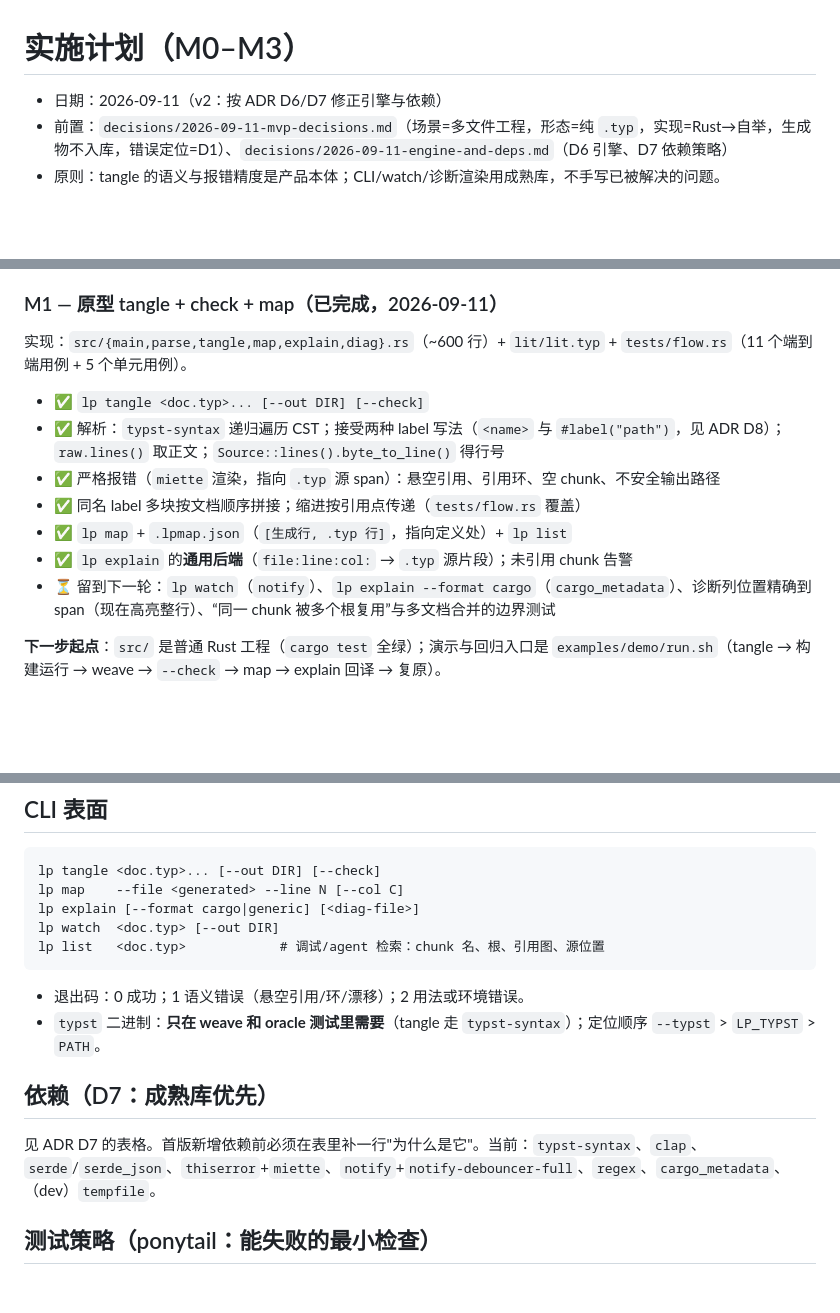
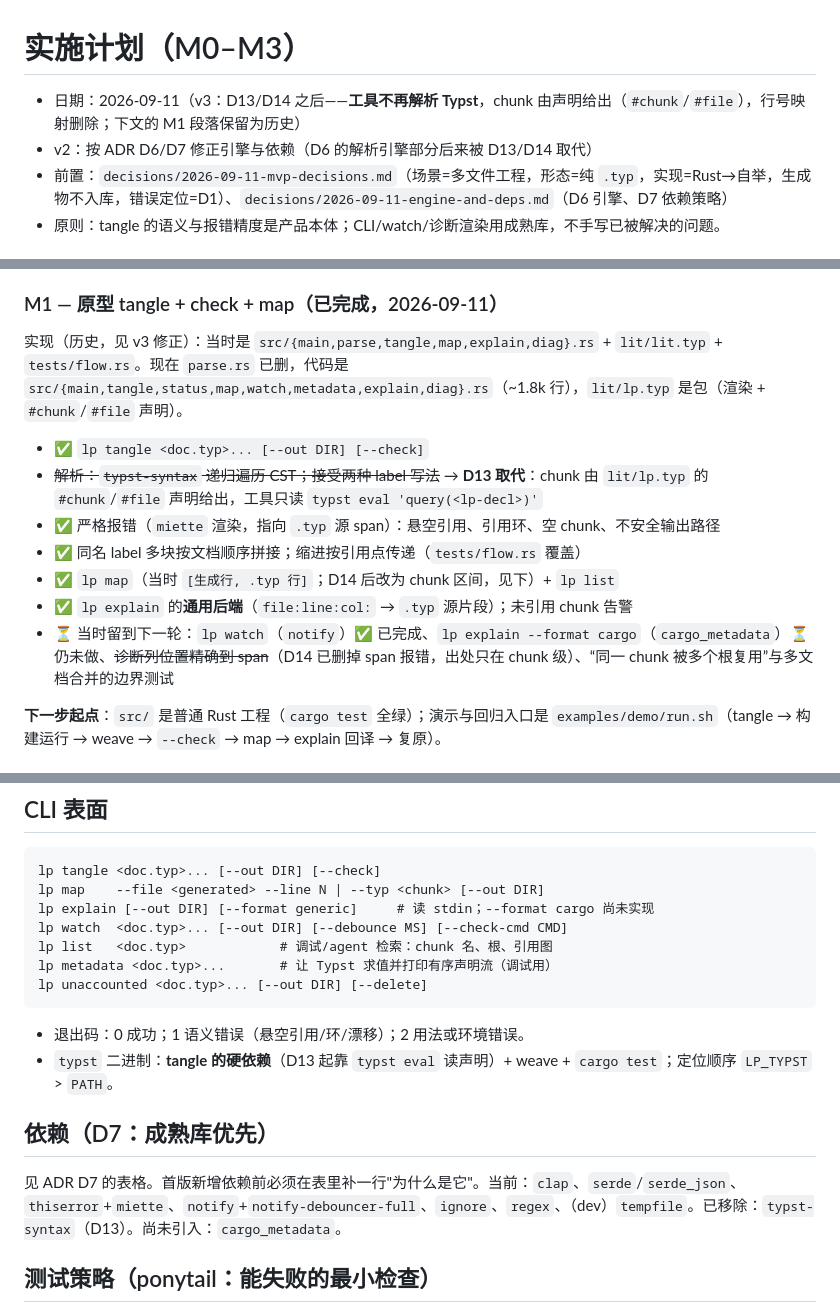
Before and after one commit to linyinfeng/etch, a Markdown page: agent-notes/plan.md, 3 parts joined by grey strips. GitHub-like rendering; blank space fills up the shorter version.

````diff
--- a/agent-notes/plan.md
+++ b/agent-notes/plan.md
@@ -1,6 +1,7 @@
 # 实施计划（M0–M3）
 
-- 日期：2026-09-11（v2：按 ADR D6/D7 修正引擎与依赖）
+- 日期：2026-09-11（v3：D13/D14 之后——**工具不再解析 Typst**，chunk 由声明给出（`#chunk`/`#file`），行号映射删除；下文的 M1 段落保留为历史）
+- v2：按 ADR D6/D7 修正引擎与依赖（D6 的解析引擎部分后来被 D13/D14 取代）
 - 前置：`decisions/2026-09-11-mvp-decisions.md`（场景=多文件工程，形态=纯 `.typ`，实现=Rust→自举，生成物不入库，错误定位=D1）、`decisions/2026-09-11-engine-and-deps.md`（D6 引擎、D7 依赖策略）
 - 原则：tangle 的语义与报错精度是产品本体；CLI/watch/诊断渲染用成熟库，不手写已被解决的问题。
 
@@ -12,15 +13,15 @@
 
 ### M1 — 原型 tangle + check + map（已完成，2026-09-11）
 
-实现：`src/{main,parse,tangle,map,explain,diag}.rs`（~600 行）+ `lit/lit.typ` + `tests/flow.rs`（11 个端到端用例 + 5 个单元用例）。
+实现（历史，见 v3 修正）：当时是 `src/{main,parse,tangle,map,explain,diag}.rs` + `lit/lit.typ` + `tests/flow.rs`。现在 `parse.rs` 已删，代码是 `src/{main,tangle,status,map,watch,metadata,explain,diag}.rs`（~1.8k 行），`lit/lp.typ` 是包（渲染 + `#chunk`/`#file` 声明）。
 
 - ✅ `lp tangle <doc.typ>... [--out DIR] [--check]`
-- ✅ 解析：`typst-syntax` 递归遍历 CST；接受两种 label 写法（`<name>` 与 `#label("path")`，见 ADR D8）；`raw.lines()` 取正文；`Source::lines().byte_to_line()` 得行号
+- ~~解析：`typst-syntax` 递归遍历 CST；接受两种 label 写法~~ → **D13 取代**：chunk 由 `lit/lp.typ` 的 `#chunk`/`#file` 声明给出，工具只读 `typst eval 'query(<lp-decl>)'`
 - ✅ 严格报错（`miette` 渲染，指向 `.typ` 源 span）：悬空引用、引用环、空 chunk、不安全输出路径
 - ✅ 同名 label 多块按文档顺序拼接；缩进按引用点传递（`tests/flow.rs` 覆盖）
-- ✅ `lp map` + `.lpmap.json`（`[生成行, .typ 行]`，指向定义处）+ `lp list`
+- ✅ `lp map`（当时 `[生成行, .typ 行]`；D14 后改为 chunk 区间，见下）+ `lp list`
 - ✅ `lp explain` 的**通用后端**（`file:line:col:` → `.typ` 源片段）；未引用 chunk 告警
-- ⏳ 留到下一轮：`lp watch`（`notify`）、`lp explain --format cargo`（`cargo_metadata`）、诊断列位置精确到 span（现在高亮整行）、“同一 chunk 被多个根复用”与多文档合并的边界测试
+- ⏳ 当时留到下一轮：`lp watch`（`notify`）✅ 已完成、`lp explain --format cargo`（`cargo_metadata`）⏳ 仍未做、~~诊断列位置精确到 span~~（D14 已删掉 span 报错，出处只在 chunk 级）、“同一 chunk 被多个根复用”与多文档合并的边界测试
 
 **下一步起点**：`src/` 是普通 Rust 工程（`cargo test` 全绿）；演示与回归入口是 `examples/demo/run.sh`（tangle → 构建运行 → weave → `--check` → map → explain 回译 → 复原）。
 
@@ -45,16 +46,18 @@
 
 ```
 lp tangle <doc.typ>... [--out DIR] [--check]
-lp map    --file <generated> --line N [--col C]
-lp explain [--format cargo|generic] [<diag-file>]
-lp watch  <doc.typ> [--out DIR]
-lp list   <doc.typ>            # 调试/agent 检索：chunk 名、根、引用图、源位置
+lp map    --file <generated> --line N | --typ <chunk> [--out DIR]
+lp explain [--out DIR] [--format generic]     # 读 stdin；--format cargo 尚未实现
+lp watch  <doc.typ>... [--out DIR] [--debounce MS] [--check-cmd CMD]
+lp list   <doc.typ>            # 调试/agent 检索：chunk 名、根、引用图
+lp metadata <doc.typ>...       # 让 Typst 求值并打印有序声明流（调试用）
+lp unaccounted <doc.typ>... [--out DIR] [--delete]
 ```
 - 退出码：0 成功；1 语义错误（悬空引用/环/漂移）；2 用法或环境错误。
-- `typst` 二进制：**只在 weave 和 oracle 测试里需要**（tangle 走 `typst-syntax`）；定位顺序 `--typst` > `LP_TYPST` > `PATH`。
+- `typst` 二进制：**tangle 的硬依赖**（D13 起靠 `typst eval` 读声明）+ weave + `cargo test`；定位顺序 `LP_TYPST` > `PATH`。
 
 ## 依赖（D7：成熟库优先）
-见 ADR D7 的表格。首版新增依赖前必须在表里补一行"为什么是它"。当前：`typst-syntax`、`clap`、`serde`/`serde_json`、`thiserror`+`miette`、`notify`+`notify-debouncer-full`、`regex`、`cargo_metadata`、（dev）`tempfile`。
+见 ADR D7 的表格。首版新增依赖前必须在表里补一行"为什么是它"。当前：`clap`、`serde`/`serde_json`、`thiserror`+`miette`、`notify`+`notify-debouncer-full`、`ignore`、`regex`、（dev）`tempfile`。已移除：`typst-syntax`（D13）。尚未引入：`cargo_metadata`。
 
 ## 测试策略（ponytail：能失败的最小检查）
 - `cargo test`：tangle 语义 fixture（拼接/缩进/嵌套块/悬空/环/重复 label）、oracle 一致性、固定点（M3）。
````
Also changed, not shown: other parts of agent-notes/plan.md (+1 -1 lines), README.md (+4 -3 lines), agent-notes/README.md (+12 -10 lines).
